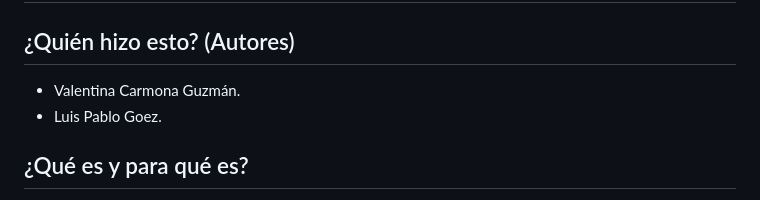
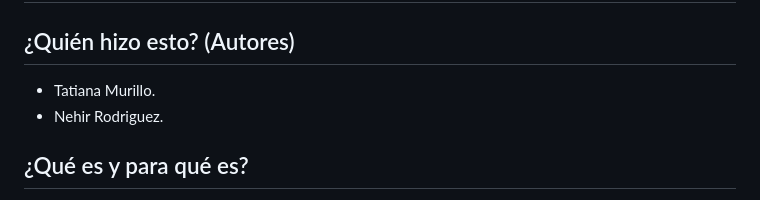
Before and after one commit to Tmurillo23/Calculadora_Impuestos_Aplicacion_Web, a Markdown page: README.md, the part around the change. Rendered like a GitHub page.

Commit message:
Update README.md
se modifica el readme

```diff
--- a/README.md
+++ b/README.md
@@ -2,8 +2,8 @@
 
 ## ¿Quién hizo esto? (Autores)
 
-- Valentina Carmona Guzmán.
-- Luis Pablo Goez.
+- Tatiana Murillo.
+- Nehir Rodriguez.
 
 ## ¿Qué es y para qué es?
 
```
